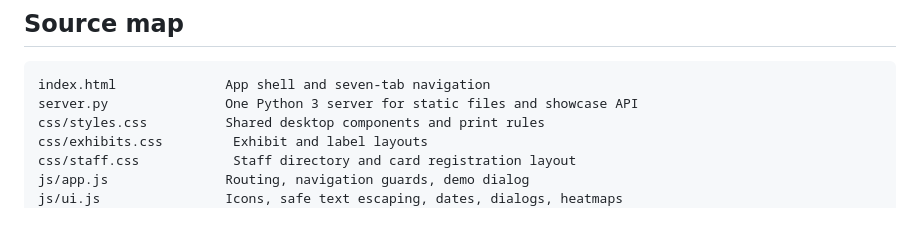
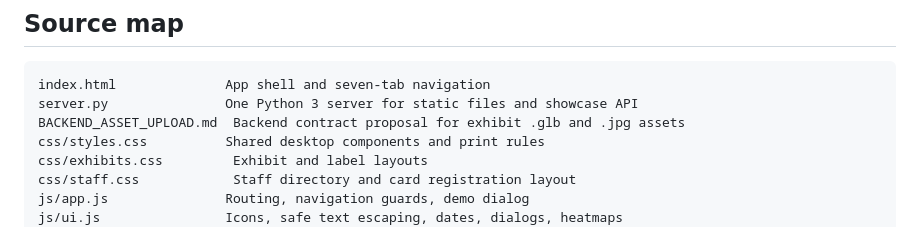
Before and after one commit to Hello000123/reshow, a Markdown page: README.md, the part around the change. Rendered like a GitHub page.

````diff
--- a/README.md
+++ b/README.md
@@ -50,6 +50,7 @@ The fixed demonstration clock starts on **6 October 2026 at 13:20 HKT**, matchin
 ```text
 index.html              App shell and seven-tab navigation
 server.py               One Python 3 server for static files and showcase API
+BACKEND_ASSET_UPLOAD.md  Backend contract proposal for exhibit .glb and .jpg assets
 css/styles.css          Shared desktop components and print rules
 css/exhibits.css         Exhibit and label layouts
 css/staff.css            Staff directory and card registration layout
````
Also changed, not shown: BACKEND_ASSET_UPLOAD.md (added, +273 -0 lines).
